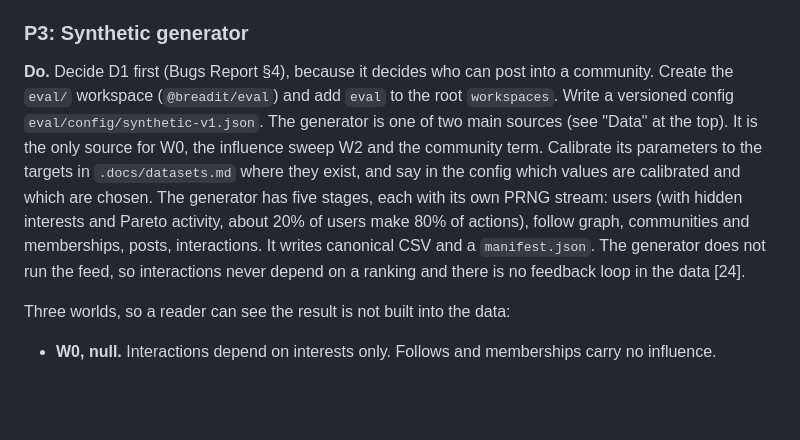
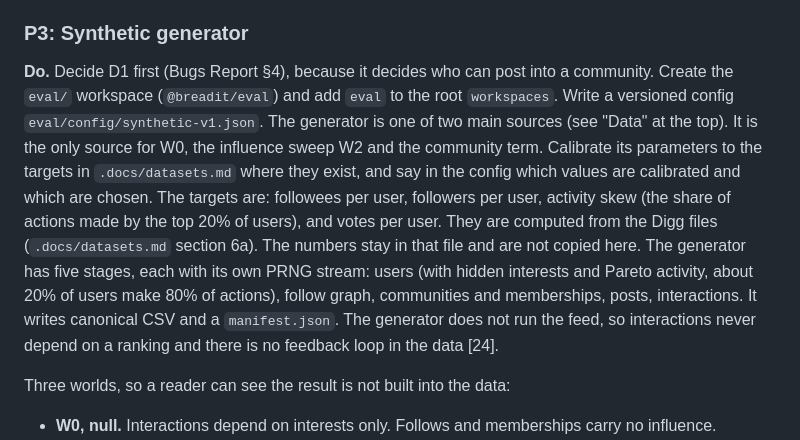
Before and after one commit to CaoNgocAnhTuan/Breadit, a Markdown page: .docs/super-plan.md, the part around the change. Drawn GitHub-style; blank space fills up the shorter version.

Commit message:
docs: super-plan, name the generator targets (P-D)
Co-Authored-By: Claude Sonnet 5.5 <noreply@anthropic.com>

```diff
--- a/.docs/super-plan.md
+++ b/.docs/super-plan.md
@@ -155,7 +155,7 @@ The super plan says what we build and in what order. The blueprint says how the
 
 ### P3: Synthetic generator
 
-**Do.** Decide D1 first (Bugs Report §4), because it decides who can post into a community. Create the `eval/` workspace (`@breadit/eval`) and add `eval` to the root `workspaces`. Write a versioned config `eval/config/synthetic-v1.json`. The generator is one of two main sources (see "Data" at the top). It is the only source for W0, the influence sweep W2 and the community term. Calibrate its parameters to the targets in `.docs/datasets.md` where they exist, and say in the config which values are calibrated and which are chosen. The generator has five stages, each with its own PRNG stream: users (with hidden interests and Pareto activity, about 20% of users make 80% of actions), follow graph, communities and memberships, posts, interactions. It writes canonical CSV and a `manifest.json`. The generator does not run the feed, so interactions never depend on a ranking and there is no feedback loop in the data [24].
+**Do.** Decide D1 first (Bugs Report §4), because it decides who can post into a community. Create the `eval/` workspace (`@breadit/eval`) and add `eval` to the root `workspaces`. Write a versioned config `eval/config/synthetic-v1.json`. The generator is one of two main sources (see "Data" at the top). It is the only source for W0, the influence sweep W2 and the community term. Calibrate its parameters to the targets in `.docs/datasets.md` where they exist, and say in the config which values are calibrated and which are chosen. The targets are: followees per user, followers per user, activity skew (the share of actions made by the top 20% of users), and votes per user. They are computed from the Digg files (`.docs/datasets.md` section 6a). The numbers stay in that file and are not copied here. The generator has five stages, each with its own PRNG stream: users (with hidden interests and Pareto activity, about 20% of users make 80% of actions), follow graph, communities and memberships, posts, interactions. It writes canonical CSV and a `manifest.json`. The generator does not run the feed, so interactions never depend on a ranking and there is no feedback loop in the data [24].
 
 Three worlds, so a reader can see the result is not built into the data:
 - **W0, null.** Interactions depend on interests only. Follows and memberships carry no influence.
```
Also changed, not shown: 1 other file.
